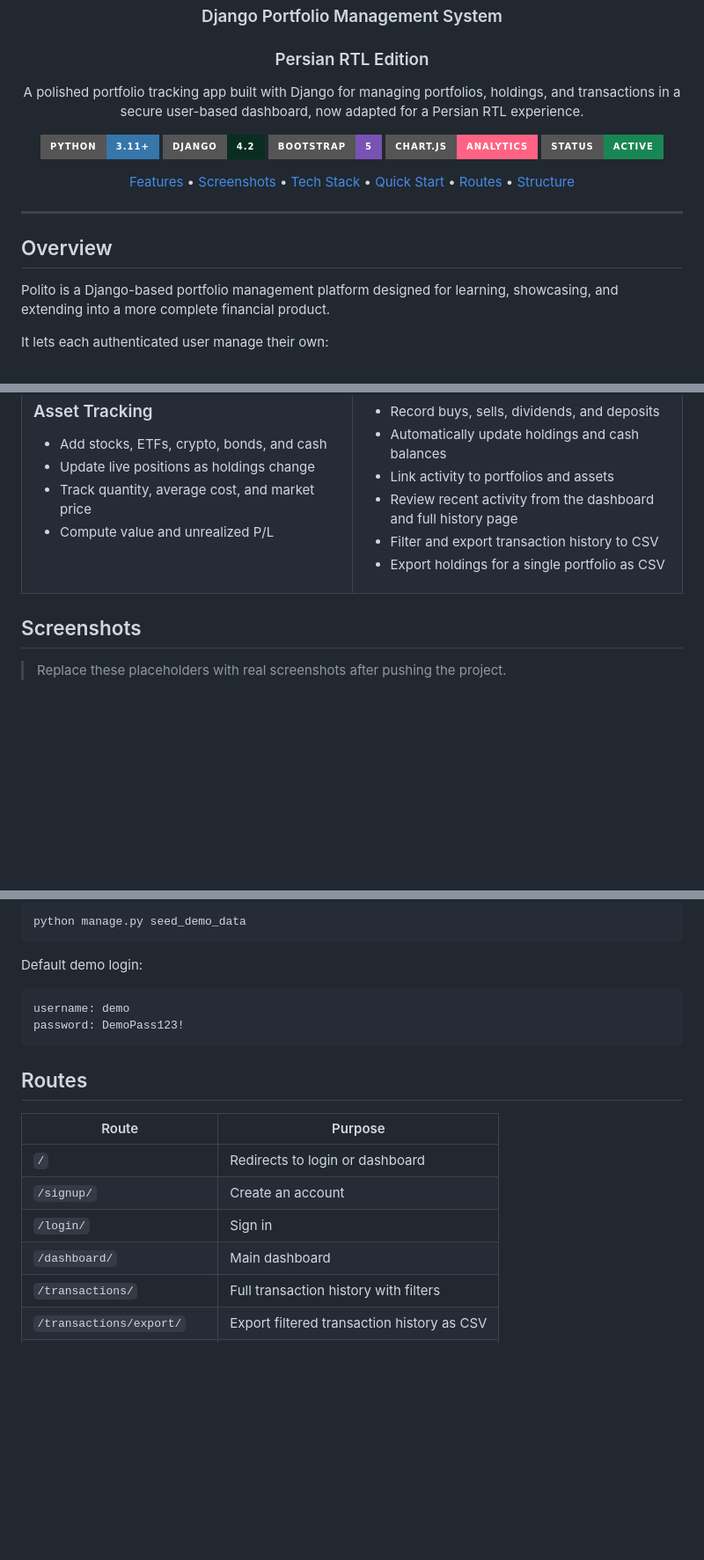
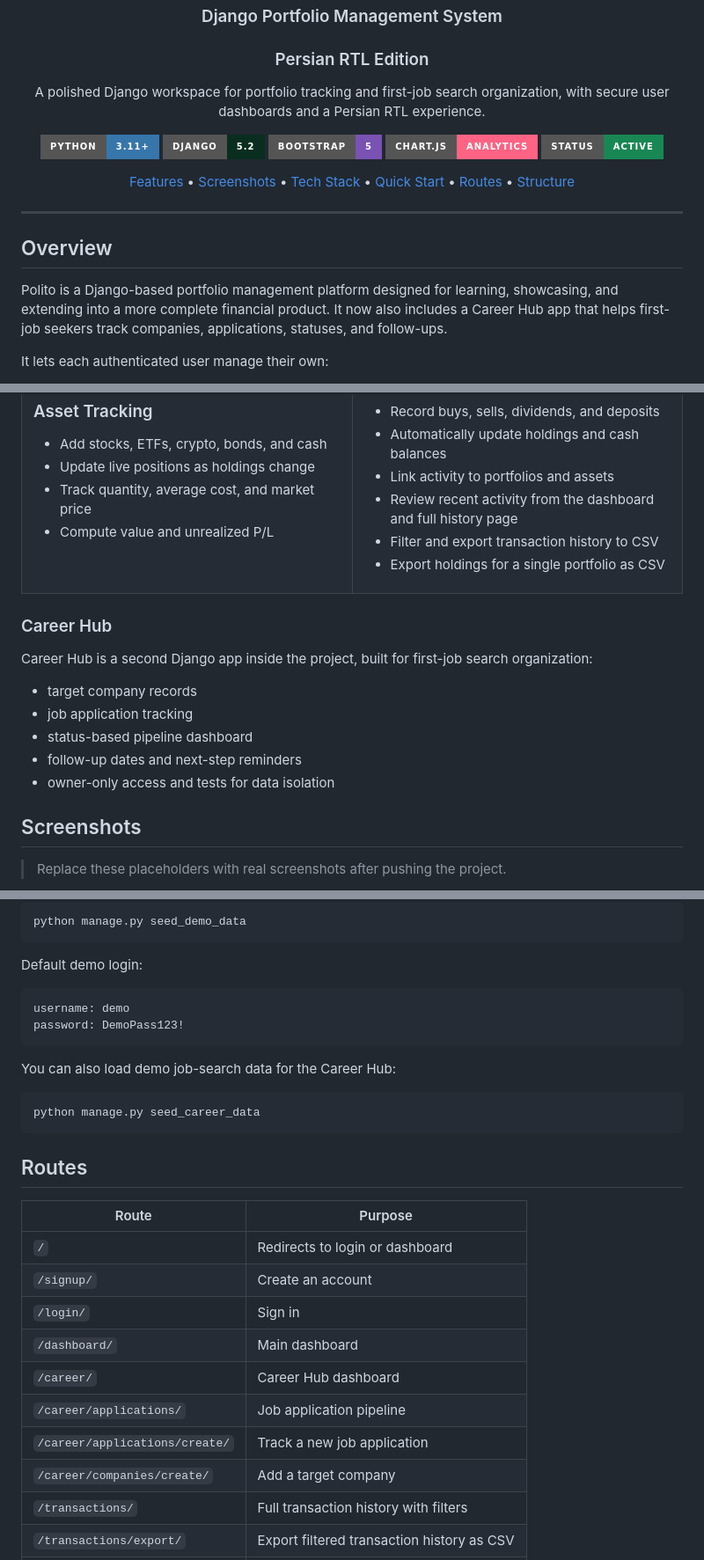
Before and after one commit to Taha-Tahmasb/polito, a Markdown page: README.md, 3 parts joined by grey strips. Shown at 88% size. Drawn GitHub-style; badges without logos; blank space fills up the shorter version.

````diff
--- a/README.md
+++ b/README.md
@@ -6,11 +6,11 @@
 
 ### Persian RTL Edition
 
-A polished portfolio tracking app built with Django for managing portfolios, holdings, and transactions in a secure user-based dashboard, now adapted for a Persian RTL experience.
+A polished Django workspace for portfolio tracking and first-job search organization, with secure user dashboards and a Persian RTL experience.
 
 <p>
   <img src="https://img.shields.io/badge/Python-3.11%2B-3776AB?style=for-the-badge&logo=python&logoColor=white" alt="Python">
-  <img src="https://img.shields.io/badge/Django-4.2-092E20?style=for-the-badge&logo=django&logoColor=white" alt="Django">
+  <img src="https://img.shields.io/badge/Django-5.2-092E20?style=for-the-badge&logo=django&logoColor=white" alt="Django">
   <img src="https://img.shields.io/badge/Bootstrap-5-7952B3?style=for-the-badge&logo=bootstrap&logoColor=white" alt="Bootstrap">
   <img src="https://img.shields.io/badge/Chart.js-Analytics-FF6384?style=for-the-badge&logo=chartdotjs&logoColor=white" alt="Chart.js">
   <img src="https://img.shields.io/badge/Status-Active-198754?style=for-the-badge" alt="Status">
@@ -31,7 +31,7 @@ A polished portfolio tracking app built with Django for managing portfolios, hol
 
 ## Overview
 
-Polito is a Django-based portfolio management platform designed for learning, showcasing, and extending into a more complete financial product.
+Polito is a Django-based portfolio management platform designed for learning, showcasing, and extending into a more complete financial product. It now also includes a Career Hub app that helps first-job seekers track companies, applications, statuses, and follow-ups.
 
 It lets each authenticated user manage their own:
 
@@ -95,6 +96,16 @@ This makes it a strong GitHub project because it demonstrates:
   </tr>
 </table>
 
+### Career Hub
+
+Career Hub is a second Django app inside the project, built for first-job search organization:
+
+- target company records
+- job application tracking
+- status-based pipeline dashboard
+- follow-up dates and next-step reminders
+- owner-only access and tests for data isolation
+
 ## Screenshots
 
 > Replace these placeholders with real screenshots after pushing the project.
@@ -232,6 +243,12 @@ username: demo
 password: DemoPass123!
 ```
 
+You can also load demo job-search data for the Career Hub:
+
+```bash
+python manage.py seed_career_data
+```
+
 ## Routes
 
 | Route | Purpose |
@@ -240,6 +257,10 @@ password: DemoPass123!
 | `/signup/` | Create an account |
 | `/login/` | Sign in |
 | `/dashboard/` | Main dashboard |
+| `/career/` | Career Hub dashboard |
+| `/career/applications/` | Job application pipeline |
+| `/career/applications/create/` | Track a new job application |
+| `/career/companies/create/` | Add a target company |
 | `/transactions/` | Full transaction history with filters |
 | `/transactions/export/` | Export filtered transaction history as CSV |
 | `/portfolios/` | Portfolio list |
````
Also changed, not shown: other parts of README.md (+39 -1 lines).
